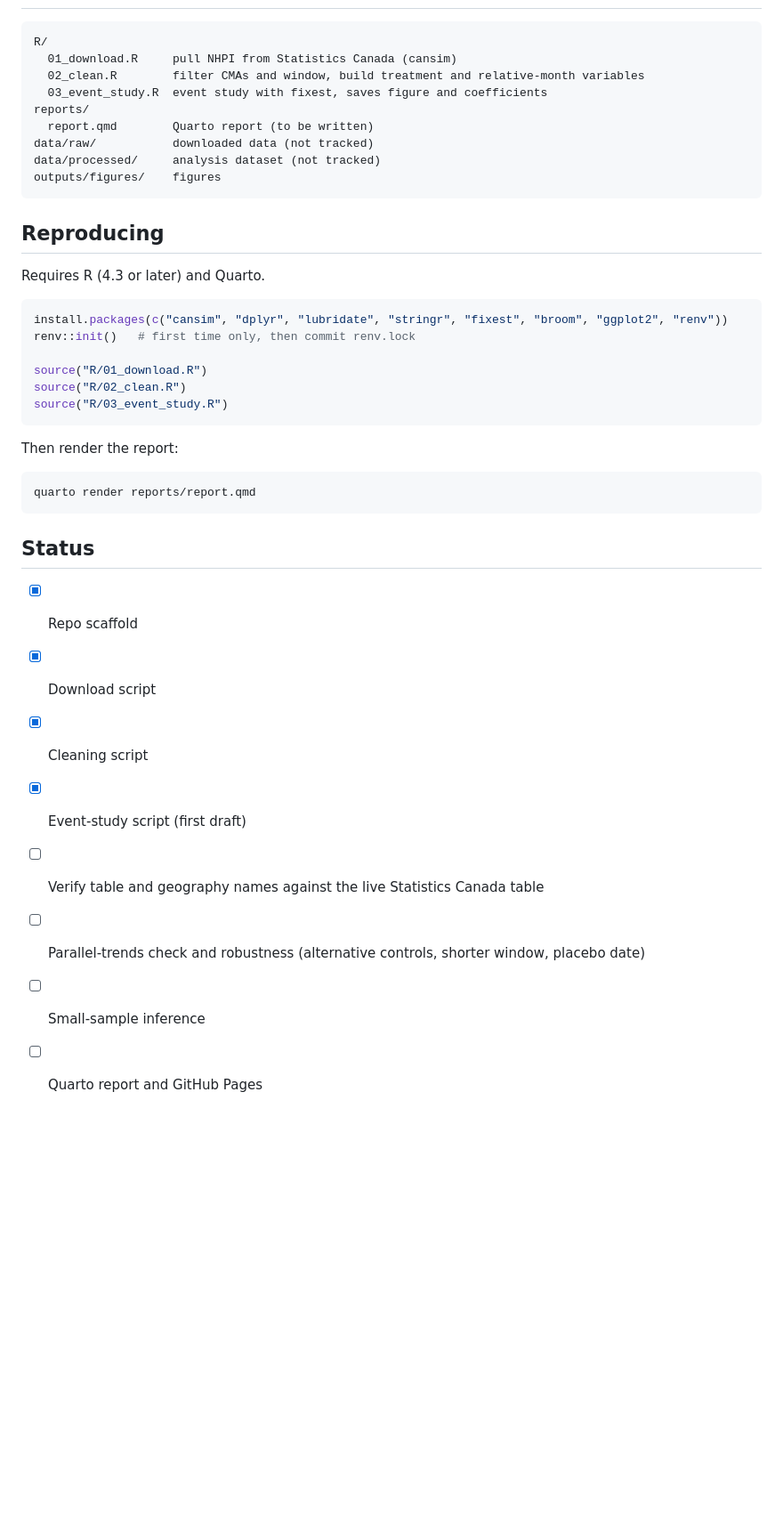
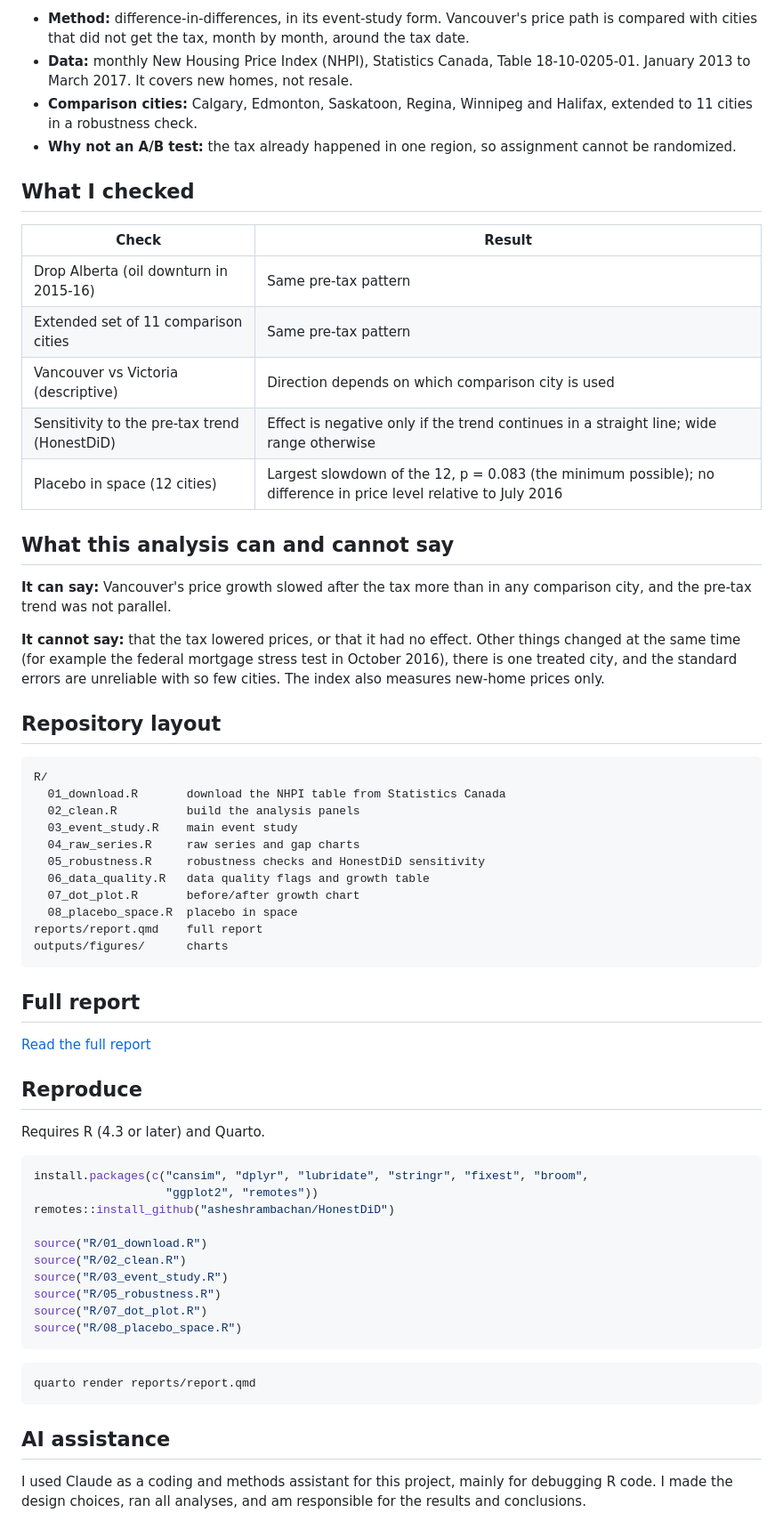
Before and after one commit to luisalonso8/vancouver-foreign-buyers-tax, a Markdown page: README.md, the part around one of its changes. Shown at 89% size. Rendered like a GitHub page; blank space fills up the shorter version.

Commit message:
Rewrite README with plain-language summary and key figures

````diff
--- a/README.md
+++ b/README.md
@@ -38,42 +43,65 @@ These are stated up front, not hidden.
+- **Method:** difference-in-differences, in its event-study form. Vancouver's price path is compared with cities that did not get the tax, month by month, around the tax date.
+- **Data:** monthly New Housing Price Index (NHPI), Statistics Canada, Table 18-10-0205-01. January 2013 to March 2017. It covers new homes, not resale.
+- **Comparison cities:** Calgary, Edmonton, Saskatoon, Regina, Winnipeg and Halifax, extended to 11 cities in a robustness check.
+- **Why not an A/B test:** the tax already happened in one region, so assignment cannot be randomized.
+
+## What I checked
+
+| Check | Result |
+|---|---|
+| Drop Alberta (oil downturn in 2015-16) | Same pre-tax pattern |
+| Extended set of 11 comparison cities | Same pre-tax pattern |
+| Vancouver vs Victoria (descriptive) | Direction depends on which comparison city is used |
+| Sensitivity to the pre-tax trend (HonestDiD) | Effect is negative only if the trend continues in a straight line; wide range otherwise |
+| Placebo in space (12 cities) | Largest slowdown of the 12, p = 0.083 (the minimum possible); no difference in price level relative to July 2016 |
+
+## What this analysis can and cannot say
+
+**It can say:** Vancouver's price growth slowed after the tax more than in any comparison city, and the pre-tax trend was not parallel.
+
+**It cannot say:** that the tax lowered prices, or that it had no effect. Other things changed at the same time (for example the federal mortgage stress test in October 2016), there is one treated city, and the standard errors are unreliable with so few cities. The index also measures new-home prices only.
+
+## Repository layout
 
 ```
 R/
-  01_download.R     pull NHPI from Statistics Canada (cansim)
-  02_clean.R        filter CMAs and window, build treatment and relative-month variables
-  03_event_study.R  event study with fixest, saves figure and coefficients
-reports/
-  report.qmd        Quarto report (to be written)
-data/raw/           downloaded data (not tracked)
-data/processed/     analysis dataset (not tracked)
-outputs/figures/    figures
+  01_download.R       download the NHPI table from Statistics Canada
+  02_clean.R          build the analysis panels
+  03_event_study.R    main event study
+  04_raw_series.R     raw series and gap charts
+  05_robustness.R     robustness checks and HonestDiD sensitivity
+  06_data_quality.R   data quality flags and growth table
+  07_dot_plot.R       before/after growth chart
+  08_placebo_space.R  placebo in space
+reports/report.qmd    full report
+outputs/figures/      charts
 ```
 
-## Reproducing
+## Full report
+
+[Read the full report](TODO-add-GitHub-Pages-link-after-publishing)
+
+## Reproduce
 
 Requires R (4.3 or later) and Quarto.
 
 ```r
-install.packages(c("cansim", "dplyr", "lubridate", "stringr", "fixest", "broom", "ggplot2", "renv"))
-renv::init()   # first time only, then commit renv.lock
+install.packages(c("cansim", "dplyr", "lubridate", "stringr", "fixest", "broom",
+                   "ggplot2", "remotes"))
+remotes::install_github("asheshrambachan/HonestDiD")
 
 source("R/01_download.R")
 source("R/02_clean.R")
 source("R/03_event_study.R")
+source("R/05_robustness.R")
+source("R/07_dot_plot.R")
+source("R/08_placebo_space.R")
 ```
-
-Then render the report:
 
 ```
 quarto render reports/report.qmd
 ```
 
-## Status
+## AI assistance
 
-- [x] Repo scaffold
-- [x] Download script
-- [x] Cleaning script
-- [x] Event-study script (first draft)
-- [ ] Verify table and geography names against the live Statistics Canada table
-- [ ] Parallel-trends check and robustness (alternative controls, shorter window, placebo date)
-- [ ] Small-sample inference
-- [ ] Quarto report and GitHub Pages
+I used Claude  as a coding and methods assistant for this project, mainly for debugging R code. I made the design choices, ran all analyses, and am responsible for the results and conclusions.
````
Also changed, not shown: other parts of README.md (+30 -25 lines).
